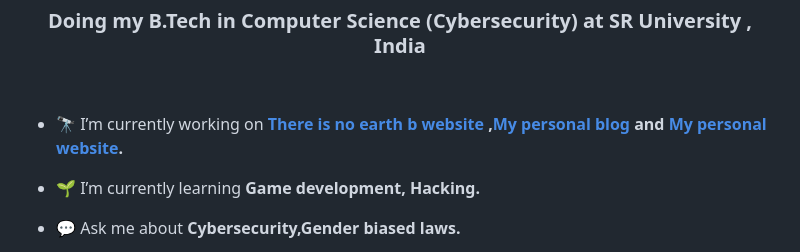
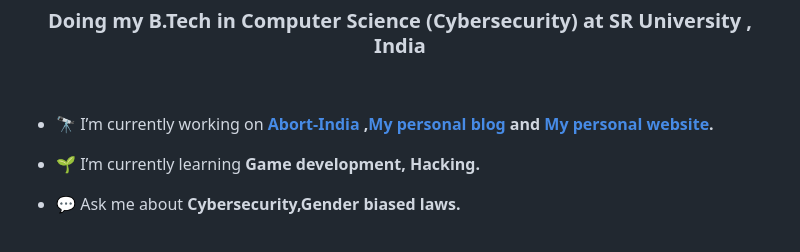
Before and after one commit to Akshay-Arjun/Akshay-Arjun, a Markdown page: README.md, the part around the change. Rendered like a GitHub page.

```diff
--- a/README.md
+++ b/README.md
@@ -7,7 +7,7 @@
 
 
 
-- 🔭 I’m currently working on **[There is no earth b website](https://thereisnoearthb.org) ,[My personal blog](https://akshay-blog.vercel.app) and [My personal website](https://akshay-arjun.vercel.app).**
+- 🔭 I’m currently working on **[Abort-India](https://abort-india.vercel.app) ,[My personal blog](https://akshay-blog.vercel.app) and [My personal website](https://akshay-arjun.vercel.app).**
 
 - 🌱 I’m currently learning **Game development, Hacking.**
 
```
